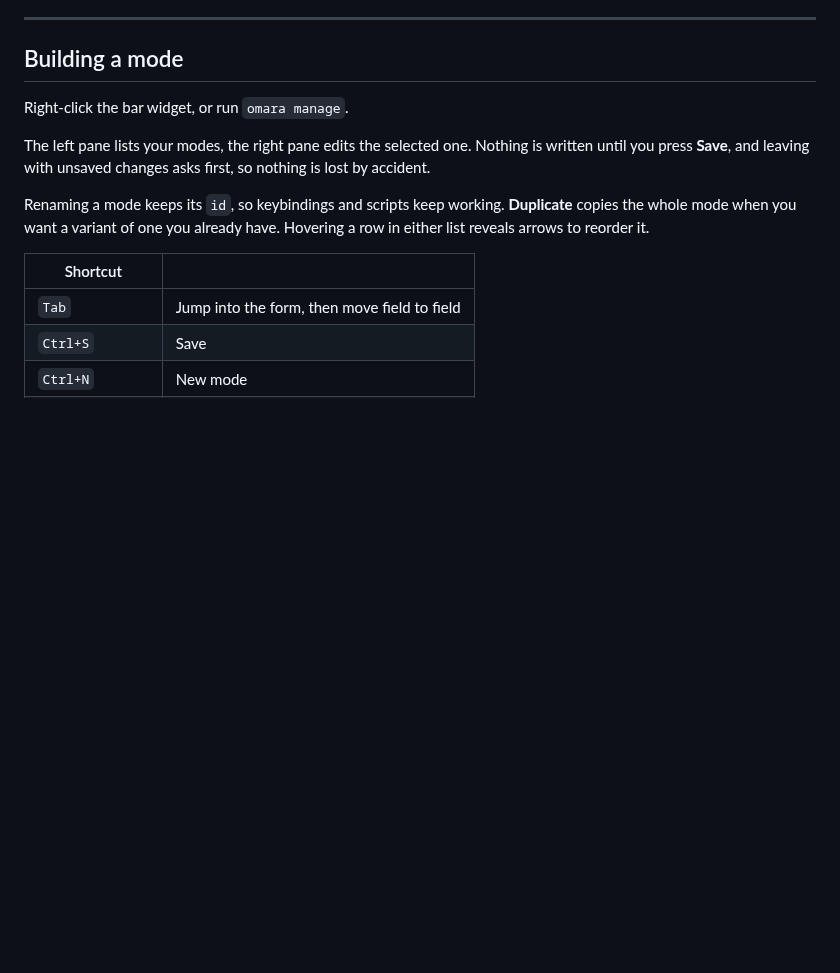
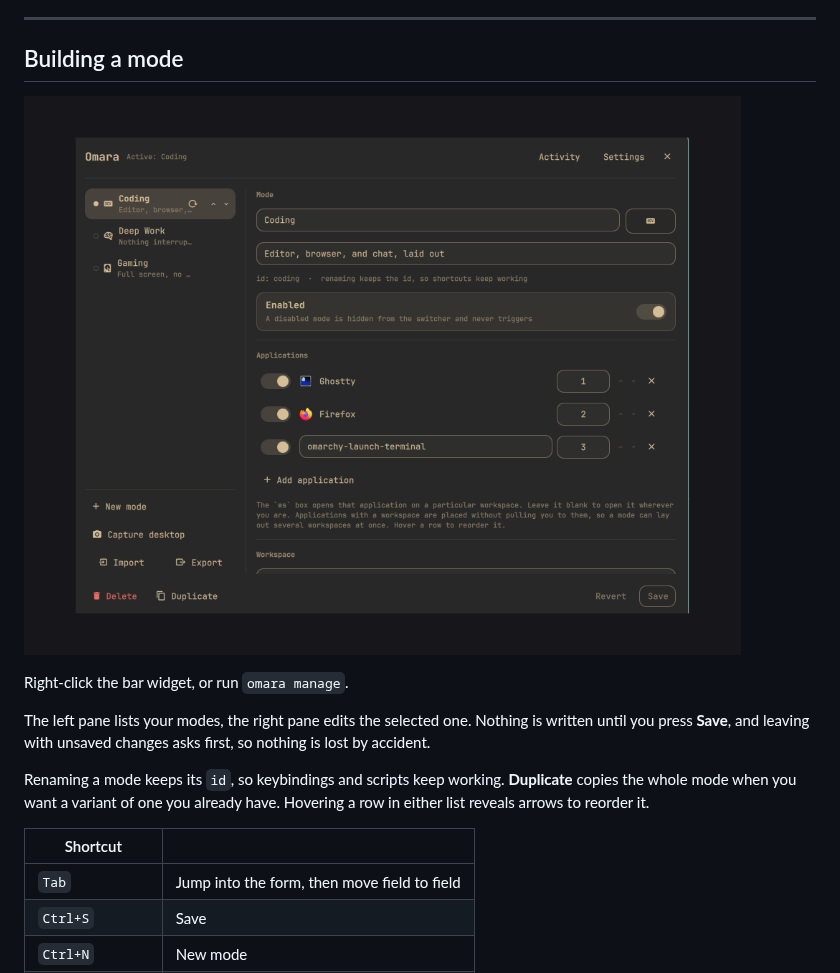
Before and after one commit to anishfn/omara, a Markdown page: README.md, the part around the change. Rendered like a GitHub page; pictures changed too: preview.png (added); blank space fills up the shorter version.

Commit message:
Add a marketplace preview image

```diff
--- a/README.md
+++ b/README.md
@@ -236,6 +236,8 @@ one, and you end up on the workspace you chose.
 ---
 
 ## Building a mode
+
+![The manage panel](preview.png)
 
 Right-click the bar widget, or run `omara manage`.
 
```
